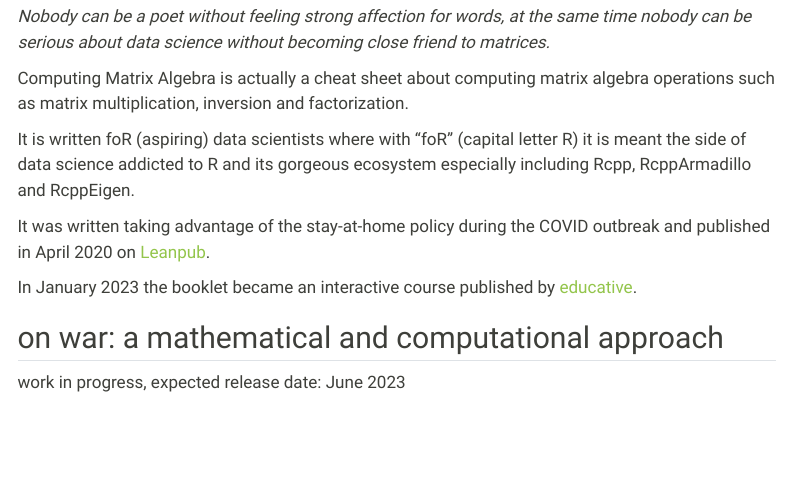
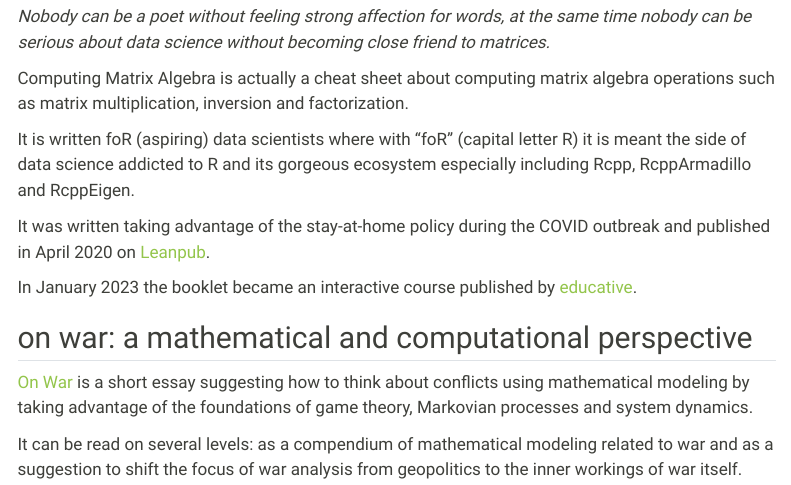
Before and after one commit to mdt-ds/mdt_web, a Quarto document (publications.qmd): the page in a window 1100 px wide, from 370 px down. Rendered offline with R 4.5, knitr and Pandoc in place of Quarto, with nearby package versions; menus at the side of the page are left out.

Commit message:
on_war pub

```diff
--- a/publications.qmd
+++ b/publications.qmd
@@ -21,6 +21,8 @@ It was written taking advantage of the stay-at-home policy during the COVID outb
 
 In January 2023 the booklet became an interactive course published by [educative](https://www.educative.io/collection/10370001/4727811482320896).
 
-## on war: a mathematical and computational approach
+## on war: a mathematical and computational perspective
 
-work in progress, expected release date: June 2023
+[On War](https://mdt-ds.github.io/on_war/) is a short essay suggesting how to think about conflicts using mathematical modeling by taking advantage of the foundations of game theory, Markovian processes and system dynamics.
+
+It can be read on several levels: as a compendium of mathematical modeling related to war and as a suggestion to shift the focus of war analysis from geopolitics to the inner workings of war itself.
```
Also changed, not shown: docs/search.json, 4 other files.
